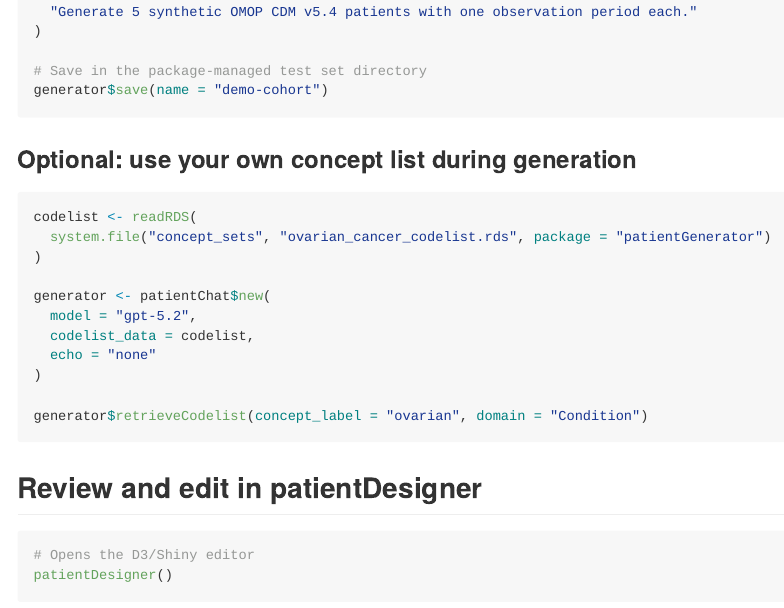
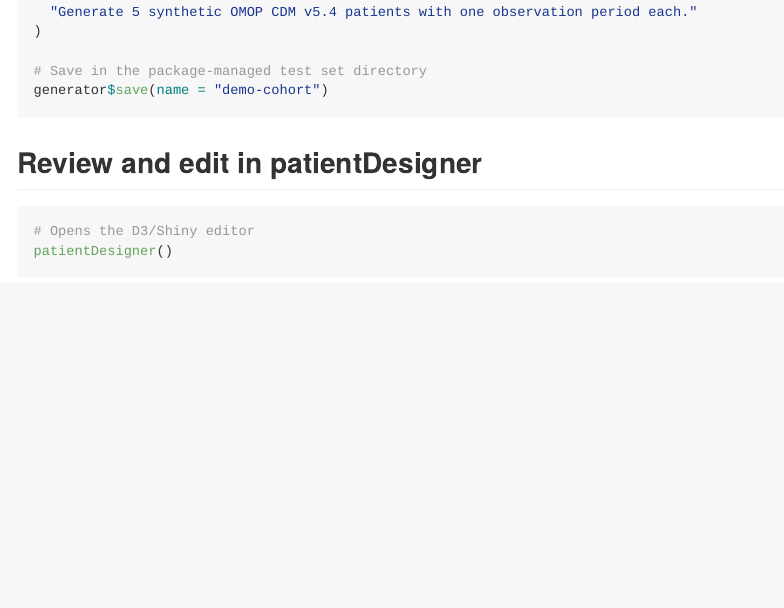
Before and after one commit to OHDSI/PatientGenerator, an R Markdown document (README.Rmd): the page in a window 1100 px wide, from 800 px down. Rendered offline with R 4.5, knitr and Pandoc, with nearby package versions.

````diff
--- a/README.Rmd
+++ b/README.Rmd
@@ -45,22 +45,6 @@
 
 # Save in the package-managed test set directory
 generator$save(name = "demo-cohort")
-```
-
-### Optional: use your own concept list during generation
-
-```r
-codelist <- readRDS(
-  system.file("concept_sets", "ovarian_cancer_codelist.rds", package = "patientGenerator")
-)
-
-generator <- patientChat$new(
-  model = "gpt-5.2",
-  codelist_data = codelist,
-  echo = "none"
-)
-
-generator$retrieveCodelist(concept_label = "ovarian", domain = "Condition")
 ```
 
 ## Review and edit in patientDesigner
````
Also changed, not shown: NEWS.md (+2 -0 lines), 5 other files.
